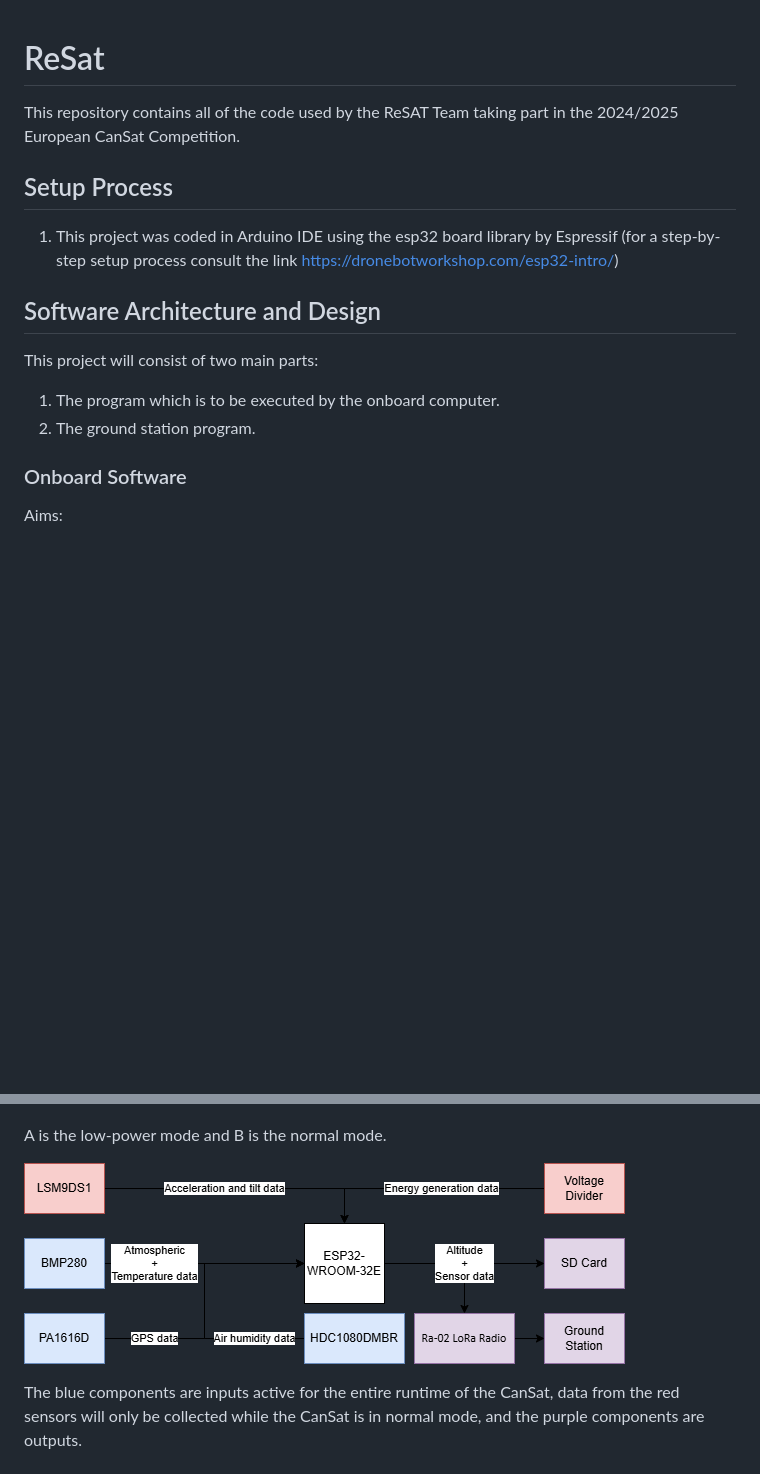
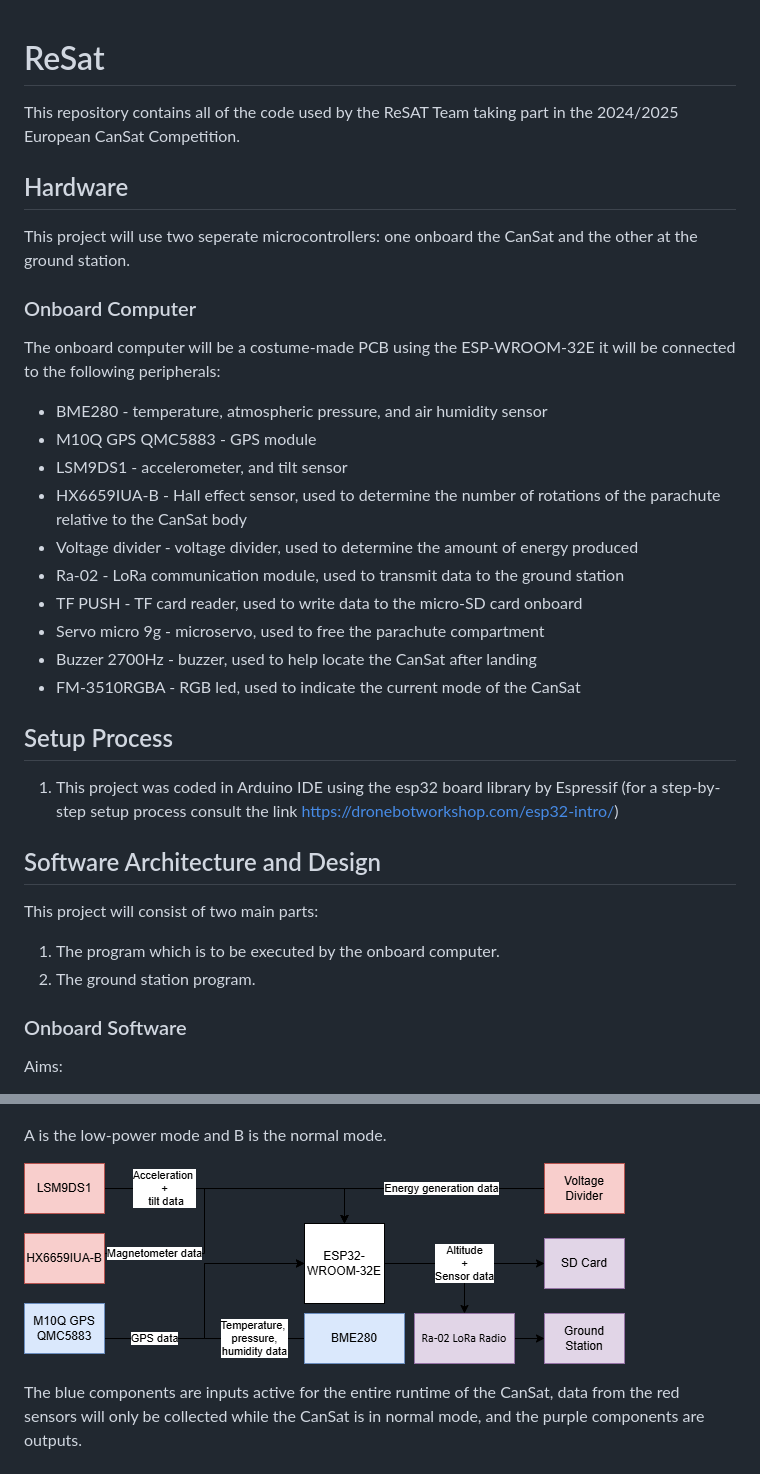
Before and after one commit to MikoZ321/resat, a Markdown page: README.md, 2 parts joined by grey strips. GitHub-like rendering; pictures changed too: schematics/dataHandling.png; blank space fills up the shorter version.

Commit message:
add onboard hardware specification

```diff
--- a/README.md
+++ b/README.md
@@ -1,18 +1,31 @@
 # ReSat
 This repository contains all of the code used by the ReSAT Team taking part in the 2024/2025 European CanSat Competition.
 
+## Hardware
+This project will use two seperate microcontrollers: one onboard the CanSat and the other at the ground station.
+
+### Onboard Computer
+The onboard computer will be a costume-made PCB using the ESP-WROOM-32E it will be connected to the following peripherals:
+* BME280 - temperature, atmospheric pressure, and air humidity sensor
+* M10Q GPS QMC5883 - GPS module
+* LSM9DS1 - accelerometer, and tilt sensor
+* HX6659IUA-B - Hall effect sensor, used to determine the number of rotations of the parachute relative to the CanSat body
+* Voltage divider - voltage divider, used to determine the amount of energy produced
+* Ra-02 - LoRa communication module, used to transmit data to the ground station
+* TF PUSH - TF card reader, used to write data to the micro-SD card onboard
+* Servo micro 9g - microservo, used to free the parachute compartment
+* Buzzer 2700Hz - buzzer, used to help locate the CanSat after landing
+* FM-3510RGBA - RGB led, used to indicate the current mode of the CanSat
+
 ## Setup Process
-
 1. This project was coded in Arduino IDE using the esp32 board library by Espressif (for a step-by-step setup process consult the link https://dronebotworkshop.com/esp32-intro/)
 
 ## Software Architecture and Design
-
 This project will consist of two main parts:
 1. The program which is to be executed by the onboard computer.
 2. The ground station program.
 
 ### Onboard Software
-
 Aims:
 * Collect data from different sensors.
 * Encode the data to an onboard micro-SD card.
```
Also changed, not shown: 2 other files.
